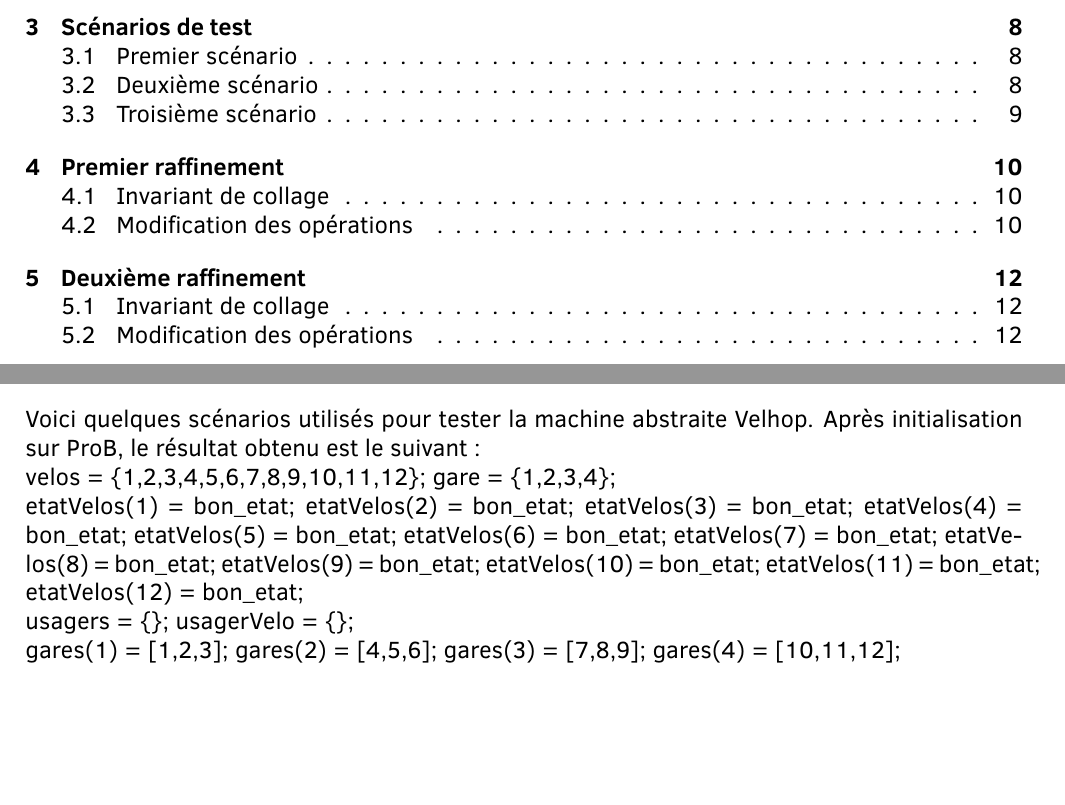
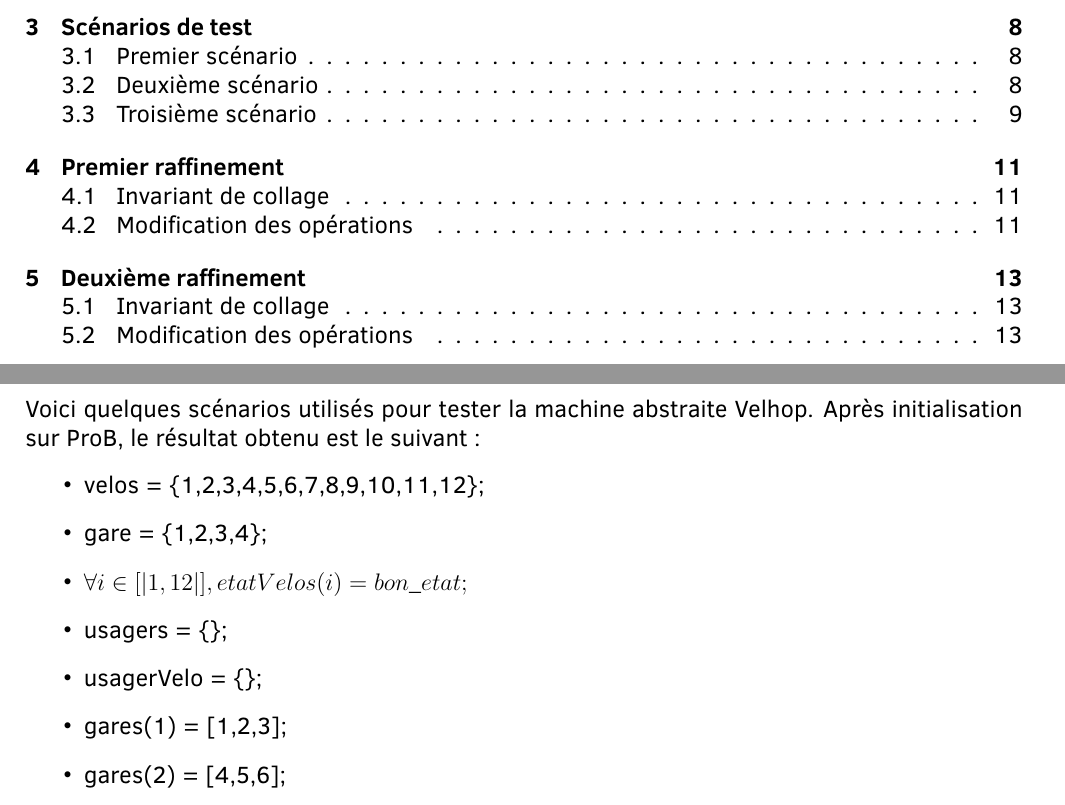
Before and after one commit to Ellymac/mfdls, a LaTeX document (rapport.tex): two parts of pages 2 and 8 of 16 before the commit and two parts of pages 2 and 8 of 17 after it, joined at a grey line, cut so that both start at the same text, the shorter picture padded with empty space. Compiled offline with pdfLaTeX.

Commit message:
modif syntaxiques dans les scénarios

```diff
--- a/rapport.tex
+++ b/rapport.tex
@@ -188,27 +188,18 @@ Cette opération permet la réparation d'un vélo dans notre système.
 \end{lstlisting}
 \newpage
 \section{Scénarios de test}
-Voici quelques scénarios utilisés pour tester la machine abstraite Velhop. Après initialisation sur ProB, le résultat obtenu est le suivant : \\
-velos = \{1,2,3,4,5,6,7,8,9,10,11,12\};
-gare = \{1,2,3,4\}; \\
-etatVelos(1) = bon\_etat;
-etatVelos(2) = bon\_etat;
-etatVelos(3) = bon\_etat;
-etatVelos(4) = bon\_etat;
-etatVelos(5) = bon\_etat;
-etatVelos(6) = bon\_etat;
-etatVelos(7) = bon\_etat;
-etatVelos(8) = bon\_etat;
-etatVelos(9) = bon\_etat;
-etatVelos(10) = bon\_etat;
-etatVelos(11) = bon\_etat;
-etatVelos(12) = bon\_etat;  \\
-usagers = \{\};
-usagerVelo = \{\}; \\
-gares(1) = [1,2,3];
-gares(2) = [4,5,6];
-gares(3) = [7,8,9];
-gares(4) = [10,11,12];
+Voici quelques scénarios utilisés pour tester la machine abstraite Velhop. Après initialisation sur ProB, le résultat obtenu est le suivant :
+\begin{itemize}
+  \item velos = \{1,2,3,4,5,6,7,8,9,10,11,12\};
+  \item gare = \{1,2,3,4\};
+  \item $ \forall i \in [|1,12|], etatVelos(i) = bon\_etat;$
+  \item usagers = \{\};
+  \item usagerVelo = \{\};
+  \item gares(1) = [1,2,3];
+  \item gares(2) = [4,5,6];
+  \item gares(3) = [7,8,9];
+  \item gares(4) = [10,11,12];
+\end{itemize}
 \subsection{Premier scénario}
 Ce premier scénario permet de tester la création et suppression d'un usager ainsi que les opérations \textit{emprunter} et \textit{rendre} (sans blocage de l'usager).
 \begin{itemize}
```
